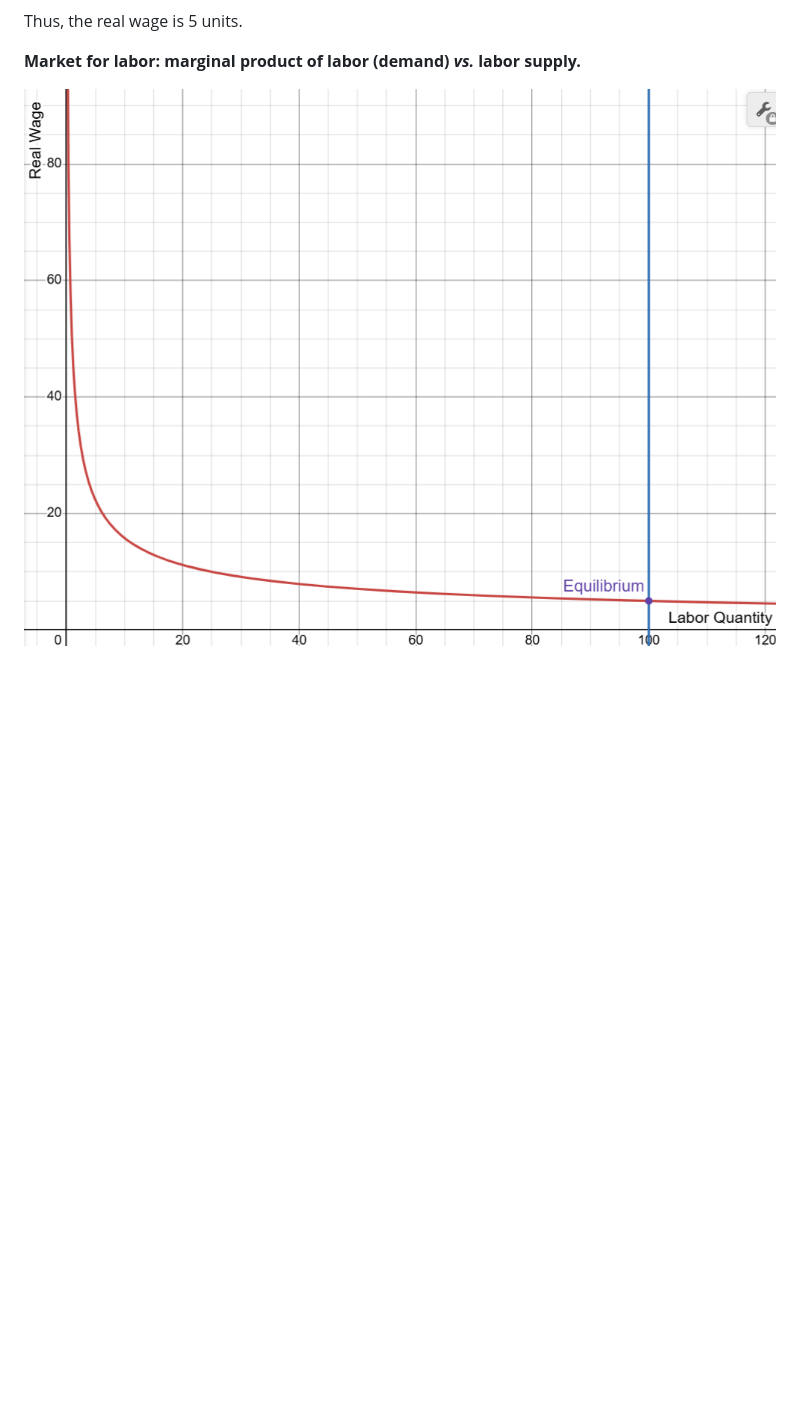
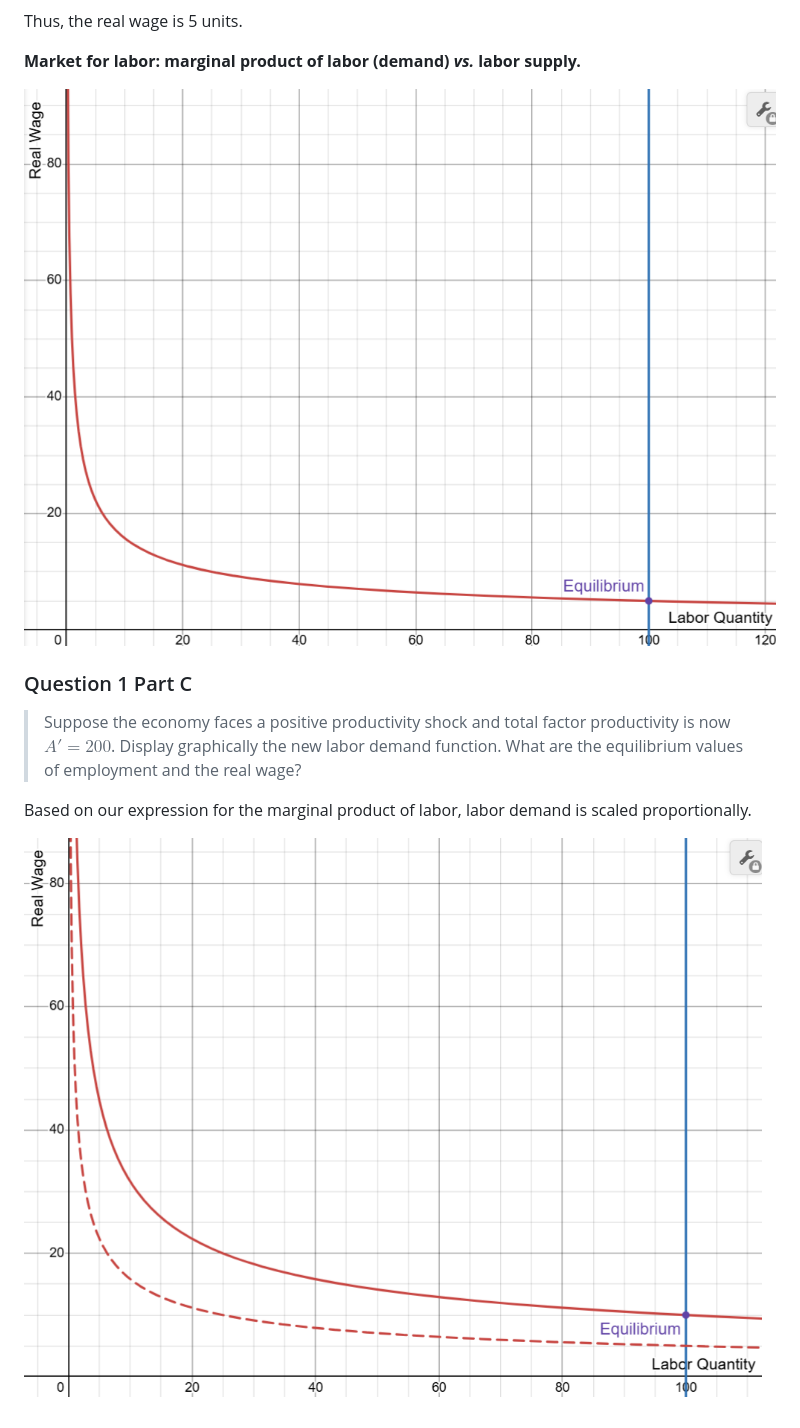
Before and after one commit to ishanpranav/econ-11-economics-of-global-business, a Markdown page: src/problem-set-2.md, the part around the change. Drawn GitHub-style; pictures changed too: images/problem-set-2-1-3.png (added); blank space fills up the shorter version.

Commit message:
Upload images

```diff
--- a/src/problem-set-2.md
+++ b/src/problem-set-2.md
@@ -66,4 +66,15 @@ Thus, the real wage is 5 units.
 
 __Market for labor: marginal product of labor (demand) *vs.* labor supply.__
 
-![Market for labor](https://github.com/ishanpranav/econ-11-economics-of-global-business/blob/master/images/problem-set-2-1.png?raw=true "Market for labor")
+![Market for labor](https://github.com/ishanpranav/econ-11-economics-of-global-business/blob/master/images/problem-set-2-1-2.png?raw=true "Market for labor")
+
+### Question 1 Part C
+
+> Suppose the economy faces a positive productivity shock and total factor
+> productivity is now $A'=200$. Display graphically the new labor demand
+> function. What are the equilibrium values of employment and the real wage?
+
+Based on our expression for the marginal product of labor, labor demand is
+scaled proportionally.
+
+![Market for labor, adjusted](https://github.com/ishanpranav/econ-11-economics-of-global-business/blob/master/images/problem-set-2-1-3.png?raw=true "Market for labor, adjusted")
```
Also changed, not shown: images/problem-set-2-1-2.png (renamed from images/problem-set-2-1.png).
